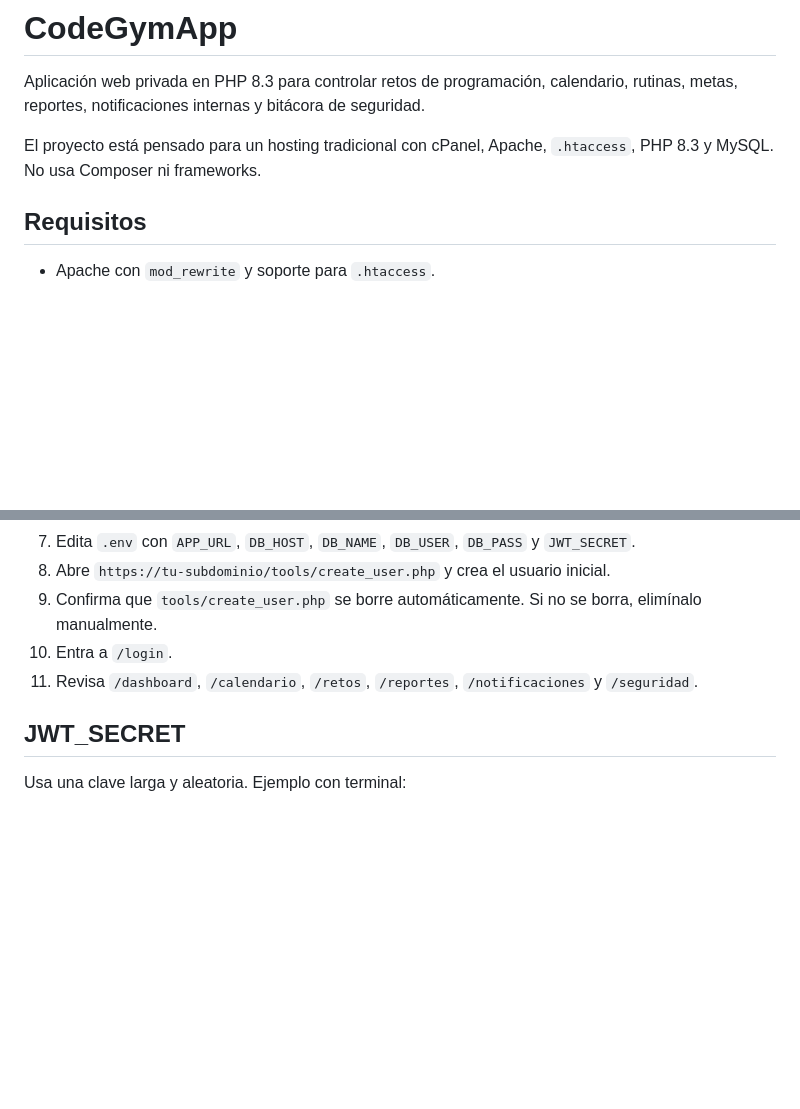
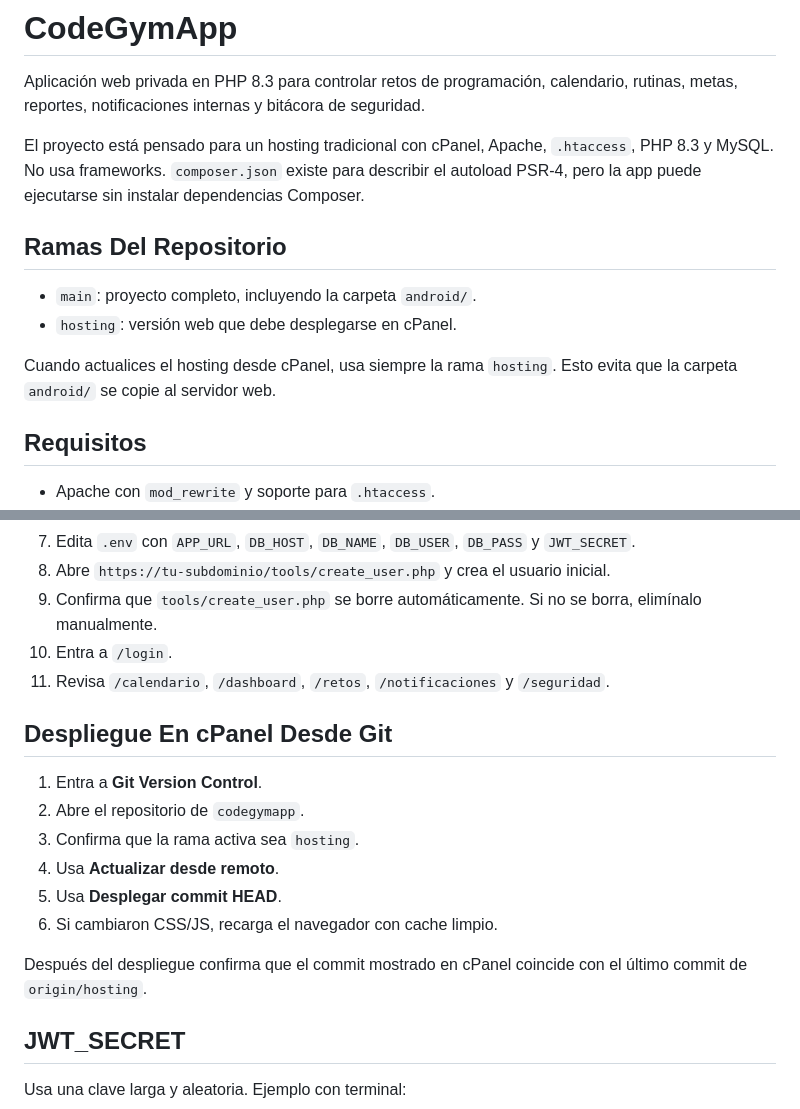
Before and after one commit to edercarmonaa/codegymapp, a Markdown page: README.md, 2 parts joined by grey strips. Drawn GitHub-style; blank space fills up the shorter version.

```diff
--- a/README.md
+++ b/README.md
@@ -2,7 +2,14 @@
 
 Aplicación web privada en PHP 8.3 para controlar retos de programación, calendario, rutinas, metas, reportes, notificaciones internas y bitácora de seguridad.
 
-El proyecto está pensado para un hosting tradicional con cPanel, Apache, `.htaccess`, PHP 8.3 y MySQL. No usa Composer ni frameworks.
+El proyecto está pensado para un hosting tradicional con cPanel, Apache, `.htaccess`, PHP 8.3 y MySQL. No usa frameworks. `composer.json` existe para describir el autoload PSR-4, pero la app puede ejecutarse sin instalar dependencias Composer.
+
+## Ramas Del Repositorio
+
+- `main`: proyecto completo, incluyendo la carpeta `android/`.
+- `hosting`: versión web que debe desplegarse en cPanel.
+
+Cuando actualices el hosting desde cPanel, usa siempre la rama `hosting`. Esto evita que la carpeta `android/` se copie al servidor web.
 
 ## Requisitos
 
@@ -24,7 +31,18 @@ El proyecto está pensado para un hosting tradicional con cPanel, Apache, `.htac
 8. Abre `https://tu-subdominio/tools/create_user.php` y crea el usuario inicial.
 9. Confirma que `tools/create_user.php` se borre automáticamente. Si no se borra, elimínalo manualmente.
 10. Entra a `/login`.
-11. Revisa `/dashboard`, `/calendario`, `/retos`, `/reportes`, `/notificaciones` y `/seguridad`.
+11. Revisa `/calendario`, `/dashboard`, `/retos`, `/notificaciones` y `/seguridad`.
+
+## Despliegue En cPanel Desde Git
+
+1. Entra a **Git Version Control**.
+2. Abre el repositorio de `codegymapp`.
+3. Confirma que la rama activa sea `hosting`.
+4. Usa **Actualizar desde remoto**.
+5. Usa **Desplegar commit HEAD**.
+6. Si cambiaron CSS/JS, recarga el navegador con cache limpio.
+
+Después del despliegue confirma que el commit mostrado en cPanel coincide con el último commit de `origin/hosting`.
 
 ## JWT_SECRET
 
```
Also changed, not shown: other parts of README.md (+79 -6 lines).
